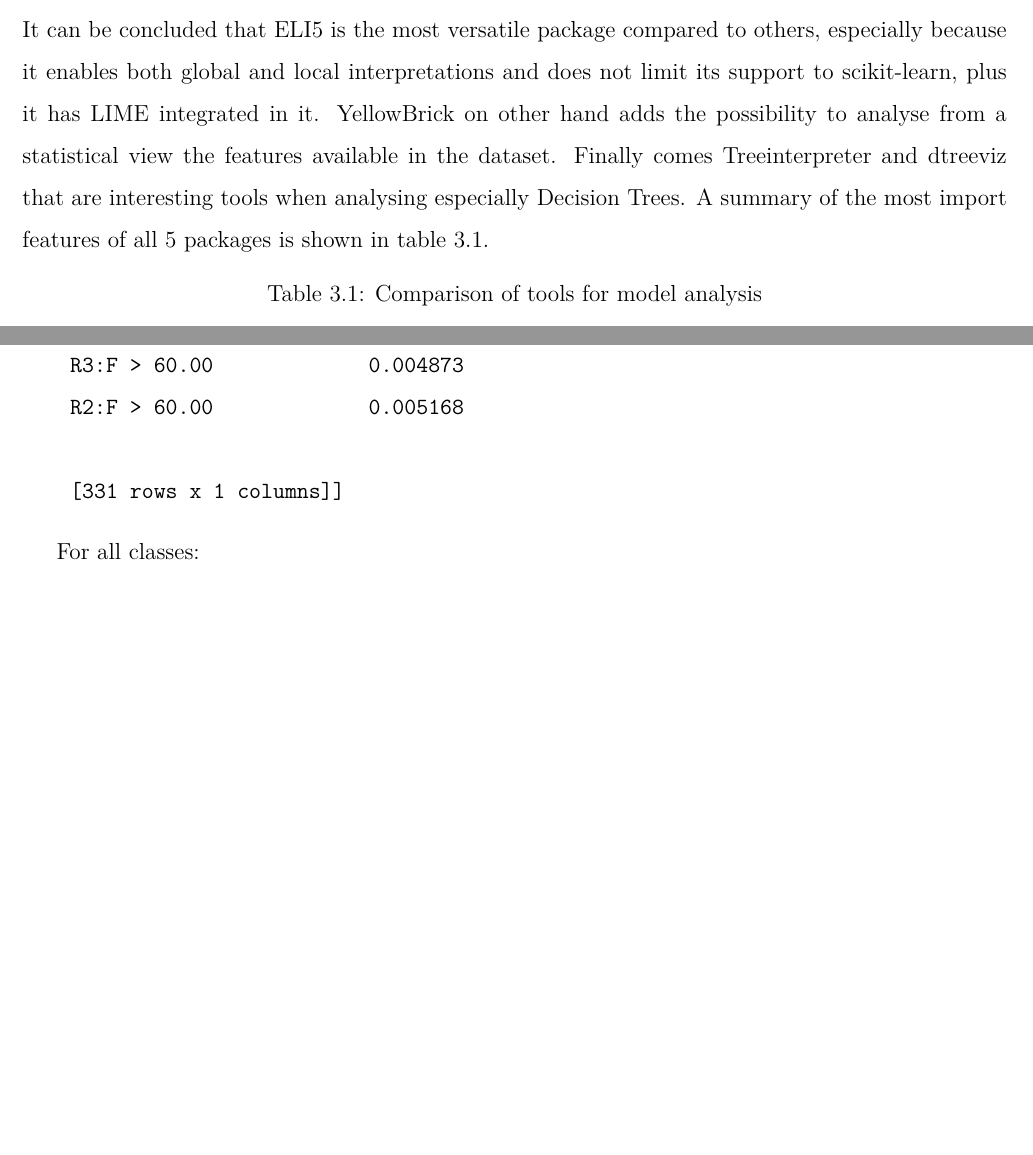
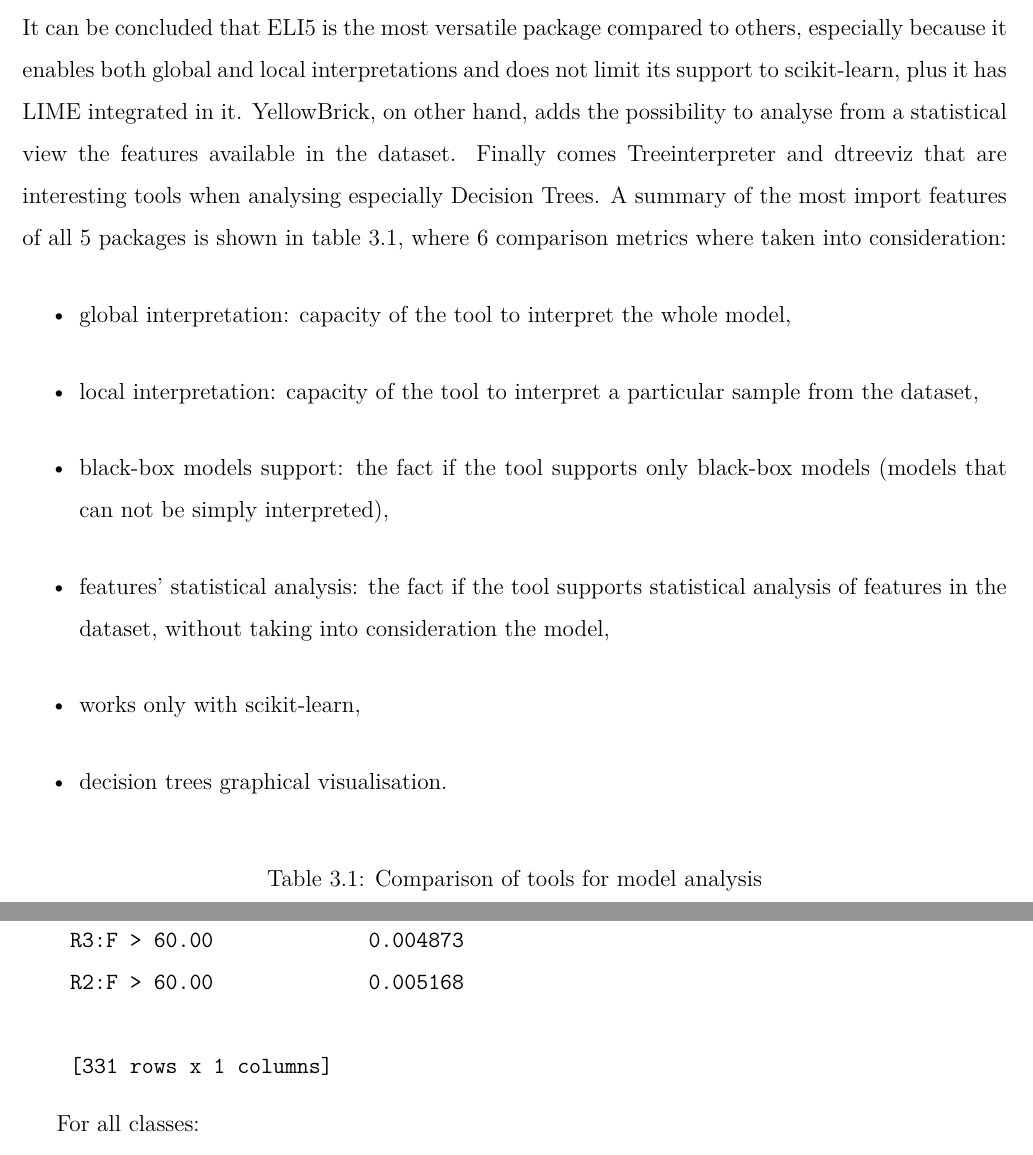
Before and after one commit to hadrrb/ml-for-anomaly-detection, a LaTeX thesis (thesis/thesis.tex, which reads thesis/chapters/features.tex): two parts of pages 17 and 19 of 22, joined at a grey line, cut so that both start at the same text, the shorter picture padded with empty space. Compiled offline with pdfLaTeX.

Commit message:
metrics explanation in summary

```diff
--- a/thesis/chapters/features.tex
+++ b/thesis/chapters/features.tex
@@ -35,7 +35,15 @@
 
 
 \subsection{Summary}
-It can be concluded that ELI5 is the most versatile package compared to others, especially because it enables both global and local interpretations and does not limit its support to scikit-learn, plus it has LIME integrated in it. YellowBrick on other hand adds the possibility to analyse from a statistical view the features available in the dataset. Finally comes Treeinterpreter and dtreeviz that are interesting tools when analysing especially Decision Trees. A summary of the most import features of all 5 packages is shown in table \ref{tab:comp}.
+It can be concluded that ELI5 is the most versatile package compared to others, especially because it enables both global and local interpretations and does not limit its support to scikit-learn, plus it has LIME integrated in it. YellowBrick, on other hand, adds the possibility to analyse from a statistical view the features available in the dataset. Finally comes Treeinterpreter and dtreeviz that are interesting tools when analysing especially Decision Trees. A summary of the most import features of all 5 packages is shown in table \ref{tab:comp}, where 6 comparison metrics where taken into consideration:
+\begin{itemize}
+    \item global interpretation: capacity of the tool to interpret the whole model,
+    \item local interpretation: capacity of the tool to interpret a particular sample from the dataset,
+    \item black-box models support: the fact if the tool supports only black-box models (models that can not be simply interpreted),
+    \item features' statistical analysis: the fact if the tool supports statistical analysis of features in the dataset, without taking into consideration the model,
+    \item works only with scikit-learn,
+    \item decision trees graphical visualisation.
+\end{itemize}
 
 \begin{table}[H]
     \centering
@@ -112,7 +120,7 @@
     R3:F > 60.00             0.004873
     R2:F > 60.00             0.005168
 
-    [331 rows x 1 columns]]
+    [331 rows x 1 columns]
 \end{verbatim}
 
 For all classes:
```
Also changed, not shown: thesis/thesis.pdf.
